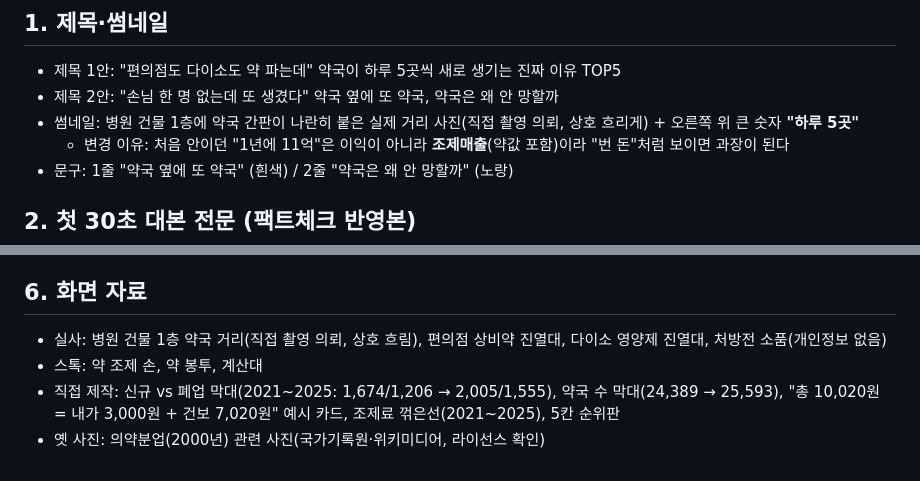
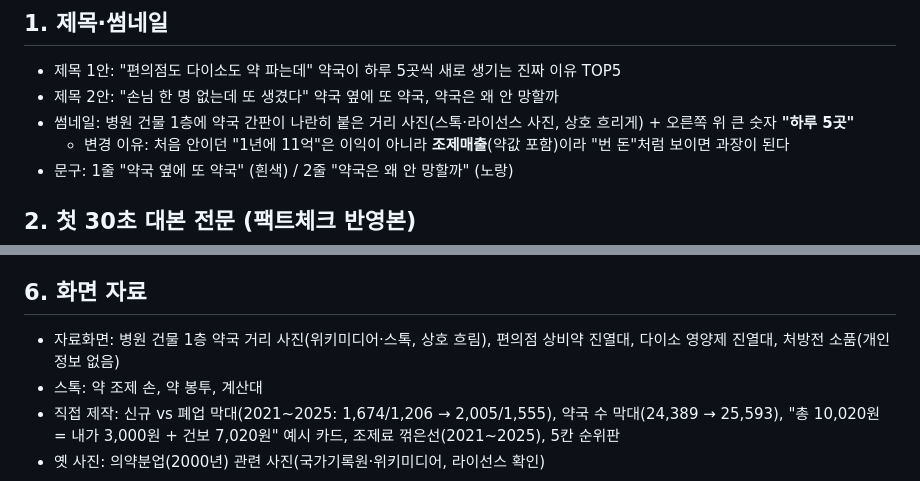
Before and after one commit to seminalove2-code/my-workspace, a Markdown page: planning/episodes/T2-생존-약국.md, 2 parts joined by grey strips. Drawn GitHub-style.

Commit message:
현장 촬영 대신 자료화면, T1 항목을 안 다룬 브랜드로 재검토
Co-Authored-By: Claude Opus 5.5 <noreply@anthropic.com>

```diff
--- a/planning/episodes/T2-생존-약국.md
+++ b/planning/episodes/T2-생존-약국.md
@@ -10,7 +10,7 @@
 
 - 제목 1안: "편의점도 다이소도 약 파는데" 약국이 하루 5곳씩 새로 생기는 진짜 이유 TOP5
 - 제목 2안: "손님 한 명 없는데 또 생겼다" 약국 옆에 또 약국, 약국은 왜 안 망할까
-- 썸네일: 병원 건물 1층에 약국 간판이 나란히 붙은 실제 거리 사진(직접 촬영 의뢰, 상호 흐리게) + 오른쪽 위 큰 숫자 **"하루 5곳"**
+- 썸네일: 병원 건물 1층에 약국 간판이 나란히 붙은 거리 사진(스톡·라이선스 사진, 상호 흐리게) + 오른쪽 위 큰 숫자 **"하루 5곳"**
   - 변경 이유: 처음 안이던 "1년에 11억"은 이익이 아니라 **조제매출**(약값 포함)이라 "번 돈"처럼 보이면 과장이 된다
 - 문구: 1줄 "약국 옆에 또 약국" (흰색) / 2줄 "약국은 왜 안 망할까" (노랑)
 
@@ -60,7 +60,7 @@
 
 ## 6. 화면 자료
 
-- 실사: 병원 건물 1층 약국 거리(직접 촬영 의뢰, 상호 흐림), 편의점 상비약 진열대, 다이소 영양제 진열대, 처방전 소품(개인정보 없음)
+- 자료화면: 병원 건물 1층 약국 거리 사진(위키미디어·스톡, 상호 흐림), 편의점 상비약 진열대, 다이소 영양제 진열대, 처방전 소품(개인정보 없음)
 - 스톡: 약 조제 손, 약 봉투, 계산대
 - 직접 제작: 신규 vs 폐업 막대(2021~2025: 1,674/1,206 → 2,005/1,555), 약국 수 막대(24,389 → 25,593), "총 10,020원 = 내가 3,000원 + 건보 7,020원" 예시 카드, 조제료 꺾은선(2021~2025), 5칸 순위판
 - 옛 사진: 의약분업(2000년) 관련 사진(국가기록원·위키미디어, 라이선스 확인)
```
Also changed, not shown: planning/episodes/T1-몰락-해외브랜드철수.md (+16 -0 lines), planning/script-analysis/00-종합-대본공식.md (+1 -1 lines).
